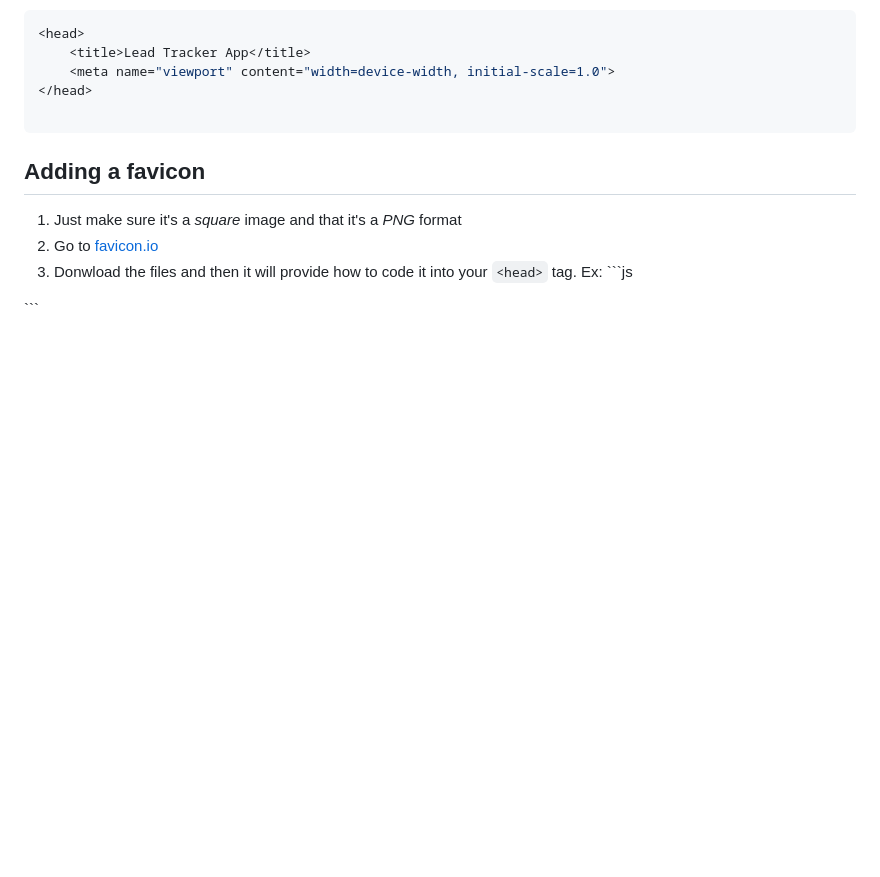
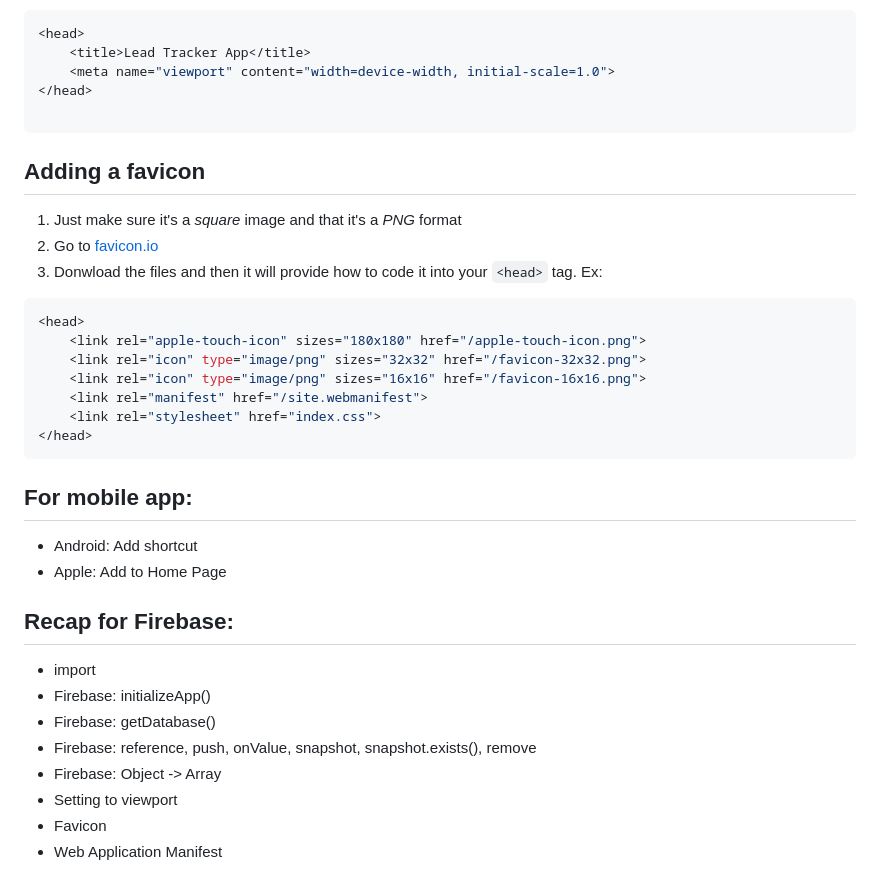
Before and after one commit to kelivreno/lead_tracker, a Markdown page: README.md, the part around the change. GitHub-like rendering; blank space fills up the shorter version.

Commit message:
Update README with favicon integration instructions and mobile app recap

````diff
--- a/README.md
+++ b/README.md
@@ -294,7 +294,8 @@ Add this just below the `<title>` in the head section:
 1. Just make sure it's a *square* image and that it's a *PNG* format
 2. Go to [favicon.io](https://favicon.io/)
 3. Donwload the files and then it will provide how to code it into your `<head>` tag.
-Ex: ```js
+Ex:
+```js
 <head>
     <link rel="apple-touch-icon" sizes="180x180" href="/apple-touch-icon.png">
     <link rel="icon" type="image/png" sizes="32x32" href="/favicon-32x32.png">
@@ -303,3 +304,17 @@
     <link rel="stylesheet" href="index.css">
 </head>
 ```
+
+## For mobile app:
+- Android: Add shortcut
+- Apple: Add to Home Page
+
+## Recap for Firebase:
+- import
+- Firebase: initializeApp()
+- Firebase: getDatabase()
+- Firebase: reference, push, onValue, snapshot, snapshot.exists(), remove
+- Firebase: Object -> Array
+- Setting to viewport
+- Favicon
+- Web Application Manifest
````
